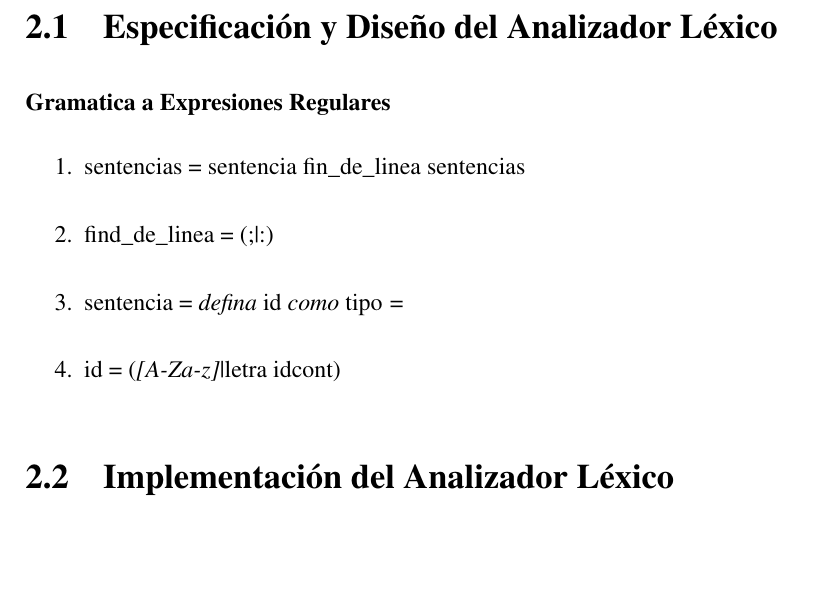
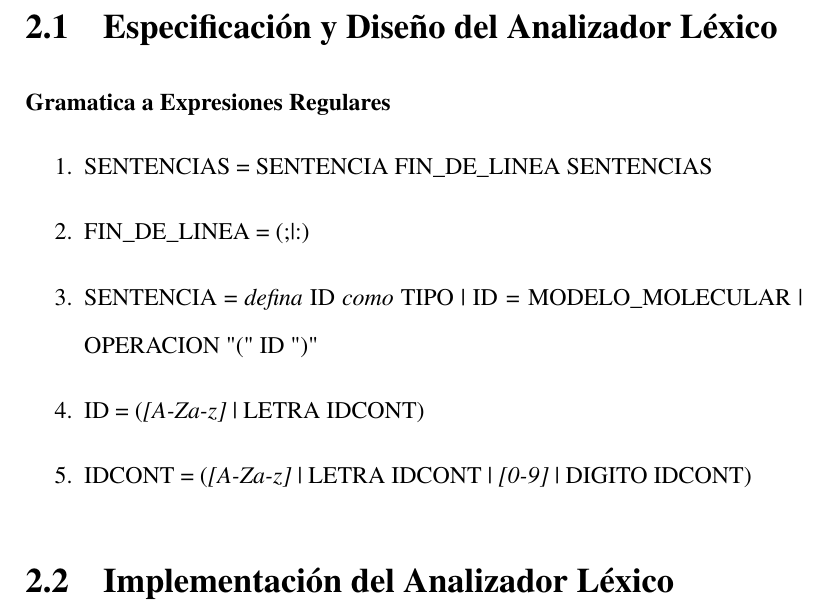
Before and after one commit to aramis-matos/comp4999_compilers_project, a LaTeX document (report/main.tex, which reads report/chapters/lex.tex): part of page 4 of 8, cut so that both start at the same text, the shorter picture padded with empty space. Compiled offline with pdfLaTeX.

Commit message:
added more regular expressions to the report

```diff
--- a/report/chapters/lex.tex
+++ b/report/chapters/lex.tex
@@ -3,10 +3,11 @@
 \subsubsection{Gramatica a Expresiones Regulares}
 
 \begin{enumerate}
-    \item sentencias = sentencia fin\_de\_linea sentencias
-    \item find\_de\_linea = (;|:)
-    \item sentencia = \textit{defina} id \textit{como} tipo \textit{=}
-    \item id = (\textit{[A-Za-z]}|letra idcont)
+    \item SENTENCIAS = SENTENCIA FIN\_DE\_LINEA SENTENCIAS
+    \item FIN\_DE\_LINEA = (;|:)
+    \item SENTENCIA = \textit{defina} ID \textit{como} TIPO | ID \textit{=} MODELO\_MOLECULAR | OPERACION "(" ID ")"
+    \item ID = (\textit{[A-Za-z]} | LETRA IDCONT)
+    \item IDCONT = (\textit{[A-Za-z]} | LETRA IDCONT | \textit{[0-9]} | DIGITO IDCONT)
 \end{enumerate}
 
 \section{Implementación del Analizador Léxico}
```
Also changed, not shown: report/main.pdf, 2 other files.
